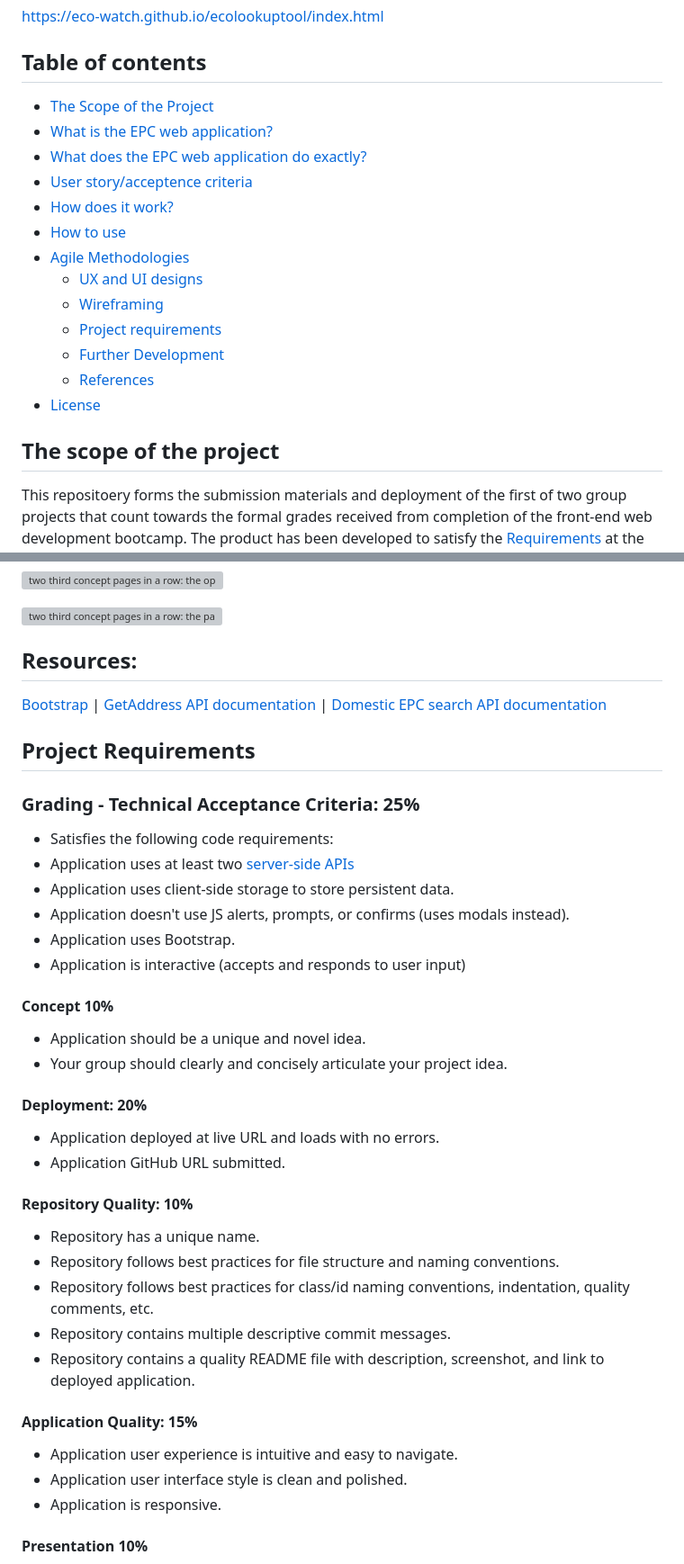
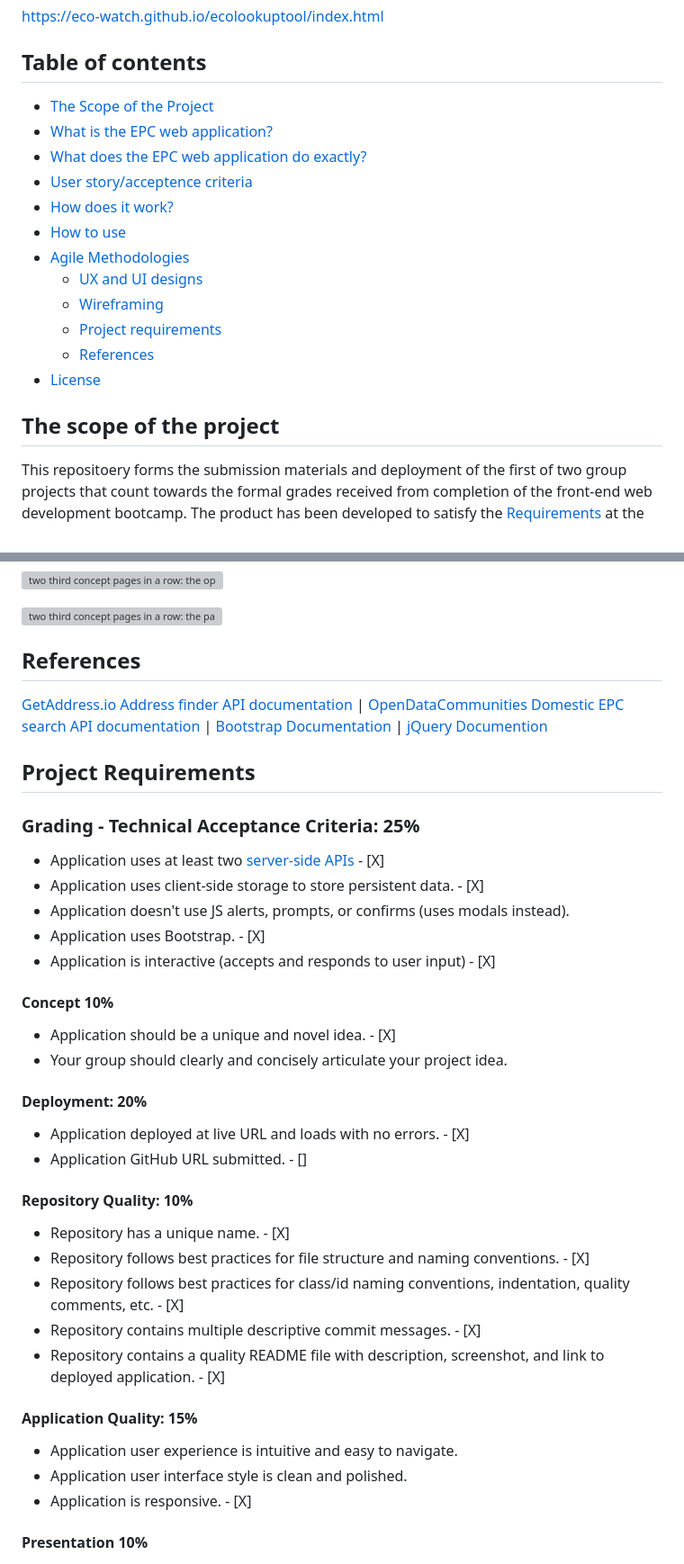
Before and after one commit to eco-watch/ecolookuptool, a Markdown page: README.md, 2 parts joined by grey strips. Shown: that part at 90% size. GitHub-like rendering; grey boxes are pictures that could not be loaded.

```diff
--- a/README.md
+++ b/README.md
@@ -18,3 +18,2 @@ https://eco-watch.github.io/ecolookuptool/index.html
     - [Project requirements](#project-requirements)
-    - [Further Development](#furher-work)
     - [References](#references)
@@ -22,6 +21,6 @@ https://eco-watch.github.io/ecolookuptool/index.html
 
 
-## The scope of the project ##
+## The scope of the project
 
 This repositoery forms the submission materials and deployment of the first of two group projects that count towards the formal grades received from completion of the front-end web development bootcamp. The product has been developed to satisfy the [Requirements](#project-requirements)  at the end of the article
 
@@ -182,8 +181,11 @@ placeholder
 
 
 
-## Resources:
-[Bootstrap](https://www.npmjs.com/package/bootstrap) | [GetAddress API documentation](https://documentation.getaddress.io) | [Domestic EPC search API documentation](https://epc.opendatacommunities.org/docs/api/domestic)
+## References
+
+
+
+ [GetAddress.io Address finder API documentation](https://documentation.getaddress.io) | [OpenDataCommunities Domestic EPC search API documentation](https://epc.opendatacommunities.org/docs/api/domestic) | [Bootstrap Documentation](https://getbootstrap.com/docs/5.3/getting-started/introduction/) | [jQuery Documention](https://api.jquery.com/)
 
 ## Project Requirements ##
 
@@ -192,32 +194,31 @@ placeholder
 
 
 ### Grading - Technical Acceptance Criteria: 25% ###
-- Satisfies the following code requirements:
-- Application uses at least two [server-side APIs](https://coding-boot-camp.github.io/full-stack/apis/api-resources)
-- Application uses client-side storage to store persistent data.
+- Application uses at least two [server-side APIs](https://coding-boot-camp.github.io/full-stack/apis/api-resources) - [X]
+- Application uses client-side storage to store persistent data.  - [X]
 - Application doesn't use JS alerts, prompts, or confirms (uses modals instead).
-- Application uses Bootstrap.
-- Application is interactive (accepts and responds to user input)
+- Application uses Bootstrap.  - [X]
+- Application is interactive (accepts and responds to user input)  - [X]
 
 #### Concept 10% ####
-- Application should be a unique and novel idea.
+- Application should be a unique and novel idea. - [X]
 - Your group should clearly and concisely articulate your project idea.
 
 #### Deployment: 20%
-- Application deployed at live URL and loads with no errors.
-- Application GitHub URL submitted.
+- Application deployed at live URL and loads with no errors. - [X]
+- Application GitHub URL submitted. - []
 
 #### Repository Quality: 10%
-- Repository has a unique name.
-- Repository follows best practices for file structure and naming conventions.
-- Repository follows best practices for class/id naming conventions, indentation, quality comments, etc.
-- Repository contains multiple descriptive commit messages.
-- Repository contains a quality README file with description, screenshot, and link to deployed application.
+- Repository has a unique name. - [X]
+- Repository follows best practices for file structure and naming conventions. - [X]
+- Repository follows best practices for class/id naming conventions, indentation, quality comments, etc. - [X]
+- Repository contains multiple descriptive commit messages. - [X]
+- Repository contains a quality README file with description, screenshot, and link to deployed application. - [X]
 
 #### Application Quality: 15%
 - Application user experience is intuitive and easy to navigate.
 - Application user interface style is clean and polished.
-- Application is responsive.
+- Application is responsive. - [X]
 
 #### Presentation 10%
 - Your group should present using Powerpoint or a similar presentation software.
```
Also changed, not shown: other parts of README.md (+15 -12 lines).
